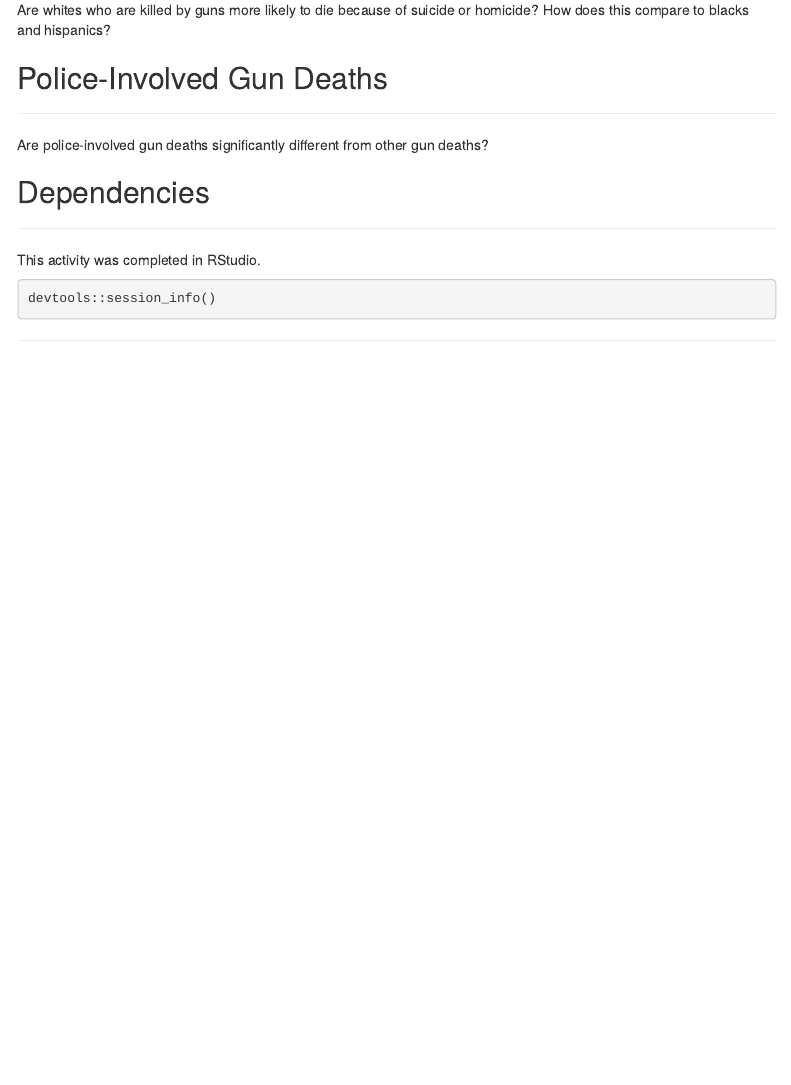
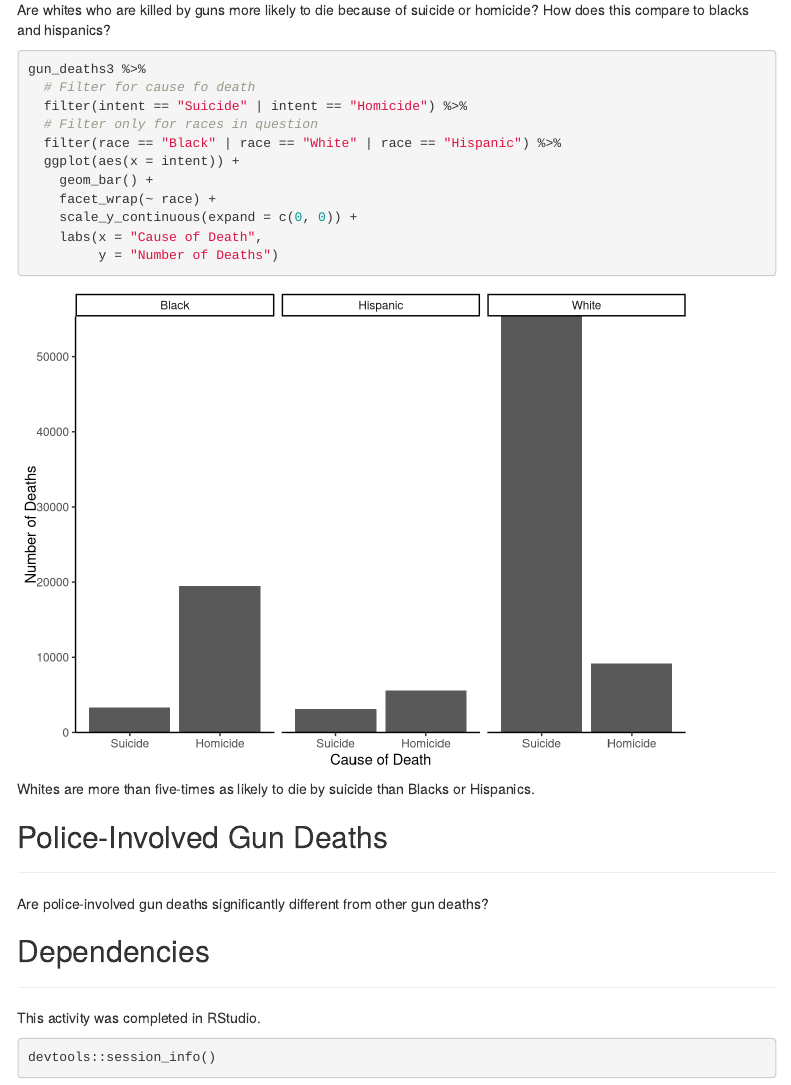
Before and after one commit to CJCascalheira/cfss-hw02, an R Markdown document (doc/cfss-hw02.Rmd): the page in a window 1100 px wide, from 9360 px down. Rendered offline with R 4.5, knitr and Pandoc, with nearby package versions; menus at the side of the page are left out.

Commit message:
Complete death disparities by race

````diff
--- a/doc/cfss-hw02.Rmd
+++ b/doc/cfss-hw02.Rmd
@@ -239,6 +239,22 @@ Summer has the highest number of gun-related deaths.
 ___
 Are whites who are killed by guns more likely to die because of suicide or homicide? How does this compare to blacks and hispanics?
 
+```{r}
+gun_deaths3 %>%
+  # Filter for cause fo death
+  filter(intent == "Suicide" | intent == "Homicide") %>%
+  # Filter only for races in question
+  filter(race == "Black" | race == "White" | race == "Hispanic") %>%
+  ggplot(aes(x = intent)) +
+    geom_bar() +
+    facet_wrap(~ race) +
+    scale_y_continuous(expand = c(0, 0)) +
+    labs(x = "Cause of Death",
+         y = "Number of Deaths")
+```
+
+Whites are more than five-times as likely to die by suicide than Blacks or Hispanics.
+
 ## Police-Involved Gun Deaths
 ___
 Are police-involved gun deaths significantly different from other gun deaths?
````
